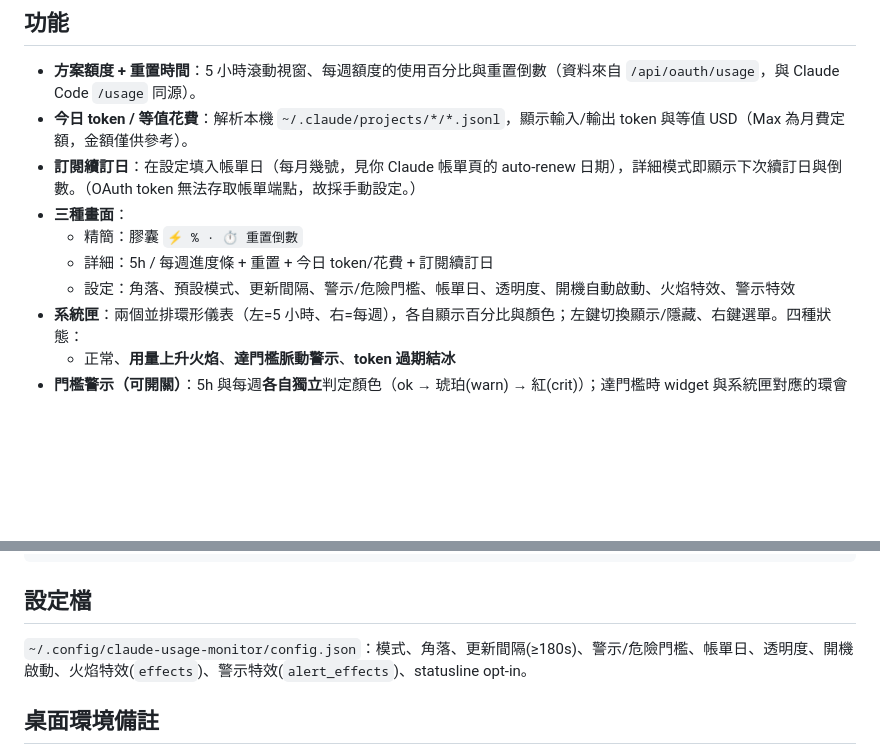
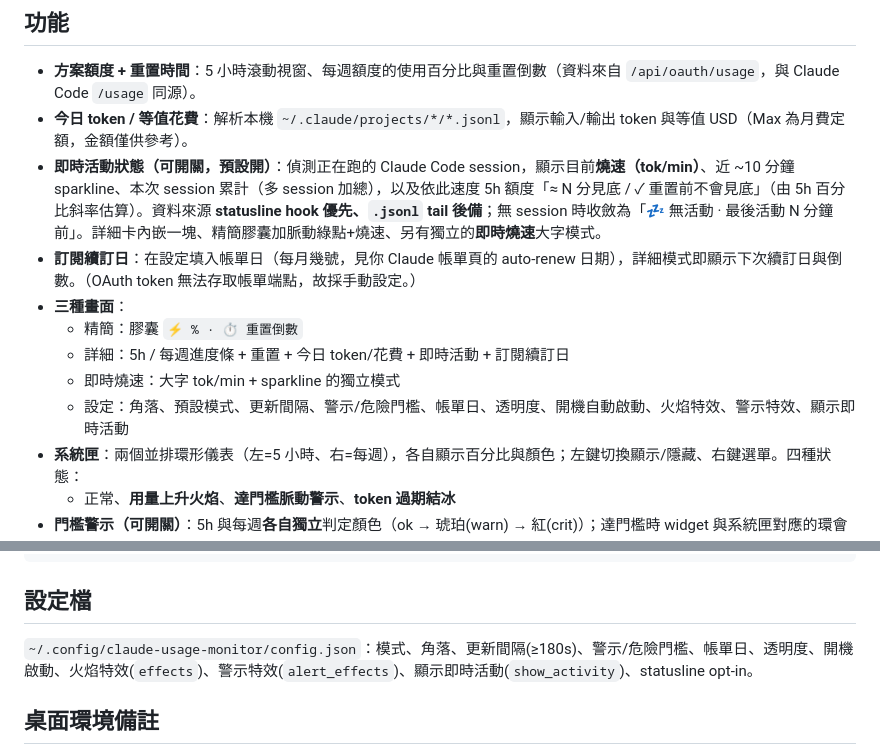
Before and after one commit to rafaeltech555/claude-usage-monitor, a Markdown page: README.md, 2 parts joined by grey strips. Rendered like a GitHub page; blank space fills up the shorter version.

Commit message:
docs: document live activity status feature

```diff
--- a/README.md
+++ b/README.md
@@ -6,11 +6,13 @@
 
 - **方案額度 + 重置時間**：5 小時滾動視窗、每週額度的使用百分比與重置倒數（資料來自 `/api/oauth/usage`，與 Claude Code `/usage` 同源）。
 - **今日 token / 等值花費**：解析本機 `~/.claude/projects/*/*.jsonl`，顯示輸入/輸出 token 與等值 USD（Max 為月費定額，金額僅供參考）。
+- **即時活動狀態（可開關，預設開）**：偵測正在跑的 Claude Code session，顯示目前**燒速（tok/min）**、近 ~10 分鐘 sparkline、本次 session 累計（多 session 加總），以及依此速度 5h 額度「≈ N 分見底 / ✓ 重置前不會見底」（由 5h 百分比斜率估算）。資料來源 **statusline hook 優先、`.jsonl` tail 後備**；無 session 時收斂為「💤 無活動 · 最後活動 N 分鐘前」。詳細卡內嵌一塊、精簡膠囊加脈動綠點+燒速、另有獨立的**即時燒速**大字模式。
 - **訂閱續訂日**：在設定填入帳單日（每月幾號，見你 Claude 帳單頁的 auto-renew 日期），詳細模式即顯示下次續訂日與倒數。（OAuth token 無法存取帳單端點，故採手動設定。）
 - **三種畫面**：
   - 精簡：膠囊 `⚡ % · ⏱ 重置倒數`
-  - 詳細：5h / 每週進度條 + 重置 + 今日 token/花費 + 訂閱續訂日
-  - 設定：角落、預設模式、更新間隔、警示/危險門檻、帳單日、透明度、開機自動啟動、火焰特效、警示特效
+  - 詳細：5h / 每週進度條 + 重置 + 今日 token/花費 + 即時活動 + 訂閱續訂日
+  - 即時燒速：大字 tok/min + sparkline 的獨立模式
+  - 設定：角落、預設模式、更新間隔、警示/危險門檻、帳單日、透明度、開機自動啟動、火焰特效、警示特效、顯示即時活動
 - **系統匣**：兩個並排環形儀表（左=5 小時、右=每週），各自顯示百分比與顏色；左鍵切換顯示/隱藏、右鍵選單。四種狀態：
   - 正常、**用量上升火焰**、**達門檻脈動警示**、**token 過期結冰**
 - **門檻警示（可開關）**：5h 與每週**各自獨立**判定顏色（ok → 琥珀(warn) → 紅(crit)）；達門檻時 widget 與系統匣對應的環會以該顏色**脈動**，相當明顯。
@@ -50,7 +52,7 @@ npm test                                           # 前端 vitest：格式化 +
 
 ## 設定檔
 
-`~/.config/claude-usage-monitor/config.json`：模式、角落、更新間隔(≥180s)、警示/危險門檻、帳單日、透明度、開機啟動、火焰特效(`effects`)、警示特效(`alert_effects`)、statusline opt-in。
+`~/.config/claude-usage-monitor/config.json`：模式、角落、更新間隔(≥180s)、警示/危險門檻、帳單日、透明度、開機啟動、火焰特效(`effects`)、警示特效(`alert_effects`)、顯示即時活動(`show_activity`)、statusline opt-in。
 
 ## 桌面環境備註
 
```
